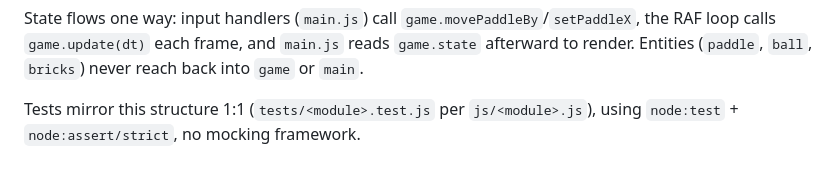
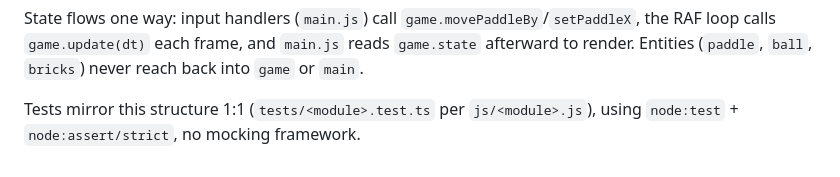
Before and after one commit to willowsenator/04-arkanoid, a Markdown page: CLAUDE.md, the part around the change. Rendered like a GitHub page.

Commit message:
Fix stale .test.js reference to .test.ts in documentation

```diff
--- a/CLAUDE.md
+++ b/CLAUDE.md
@@ -67,4 +67,4 @@ dependency; only `main.js` is loaded directly by `index.html`, as an ES module):
 
 State flows one way: input handlers (`main.js`) call `game.movePaddleBy`/`setPaddleX`, the RAF loop calls `game.update(dt)` each frame, and `main.js` reads `game.state` afterward to render. Entities (`paddle`, `ball`, `bricks`) never reach back into `game` or `main`.
 
-Tests mirror this structure 1:1 (`tests/<module>.test.js` per `js/<module>.js`), using `node:test` + `node:assert/strict`, no mocking framework.
+Tests mirror this structure 1:1 (`tests/<module>.test.ts` per `js/<module>.js`), using `node:test` + `node:assert/strict`, no mocking framework.
```
